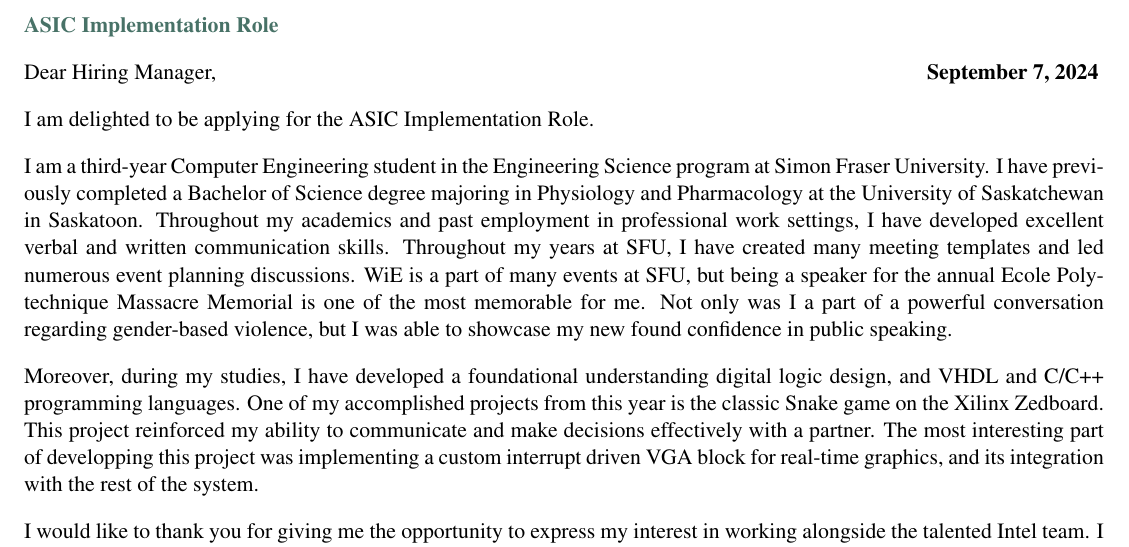
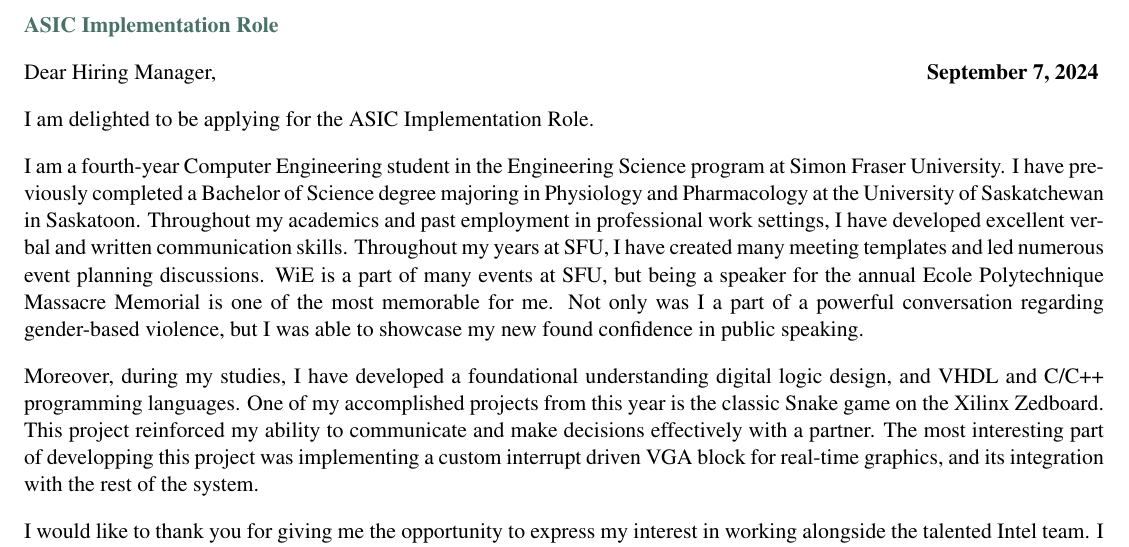
Before and after one commit to roseeeeeeeep/Resume, a LaTeX document (Rose_Epstein_Cover_Letter.tex): part of the page, cut so that both start at the same text. Compiled offline with pdfLaTeX.

Commit message:
fixed third year cl

```diff
--- a/Rose_Epstein_Cover_Letter.tex
+++ b/Rose_Epstein_Cover_Letter.tex
@@ -89,7 +89,7 @@
     \vspace*{10pt}
     \par I am delighted to be applying for the \roleName{}.
     \vspace*{10pt}
-    \par I am a third-year Computer Engineering student in the Engineering Science program at Simon Fraser University. I have
+    \par I am a fourth-year Computer Engineering student in the Engineering Science program at Simon Fraser University. I have
     previously completed a Bachelor of Science degree majoring in Physiology and Pharmacology at the University of Saskatchewan in Saskatoon.
     Throughout my academics and past employment in professional work settings, I have developed excellent verbal and written communication skills.
     Throughout my years at SFU, I have created many meeting templates and led numerous event planning discussions.
```
Also changed, not shown: Rose_Epstein_Cover_Letter.pdf.
